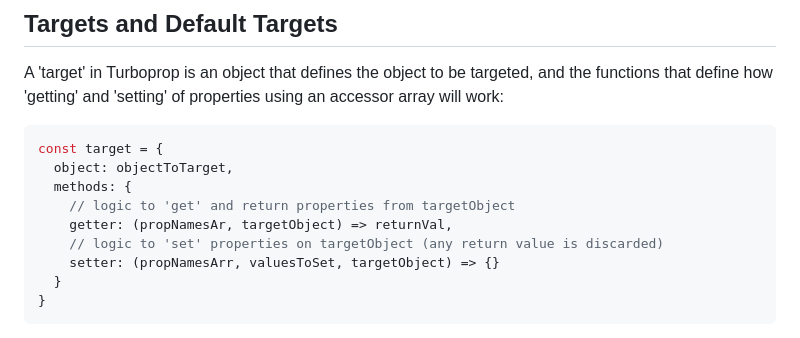
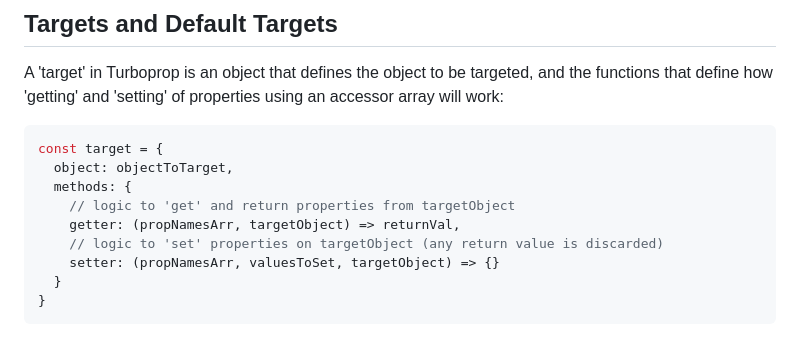
Before and after one commit to jonrandy/turboprop, a Markdown page: README.md, the part around the change. GitHub-like rendering.

Commit message:
Fix typo in README

```diff
--- a/README.md
+++ b/README.md
@@ -103,7 +103,7 @@ const target = {
   object: objectToTarget,
   methods: {
     // logic to 'get' and return properties from targetObject
-    getter: (propNamesAr, targetObject) => returnVal,
+    getter: (propNamesArr, targetObject) => returnVal,
     // logic to 'set' properties on targetObject (any return value is discarded)
     setter: (propNamesArr, valuesToSet, targetObject) => {}
   }
```
